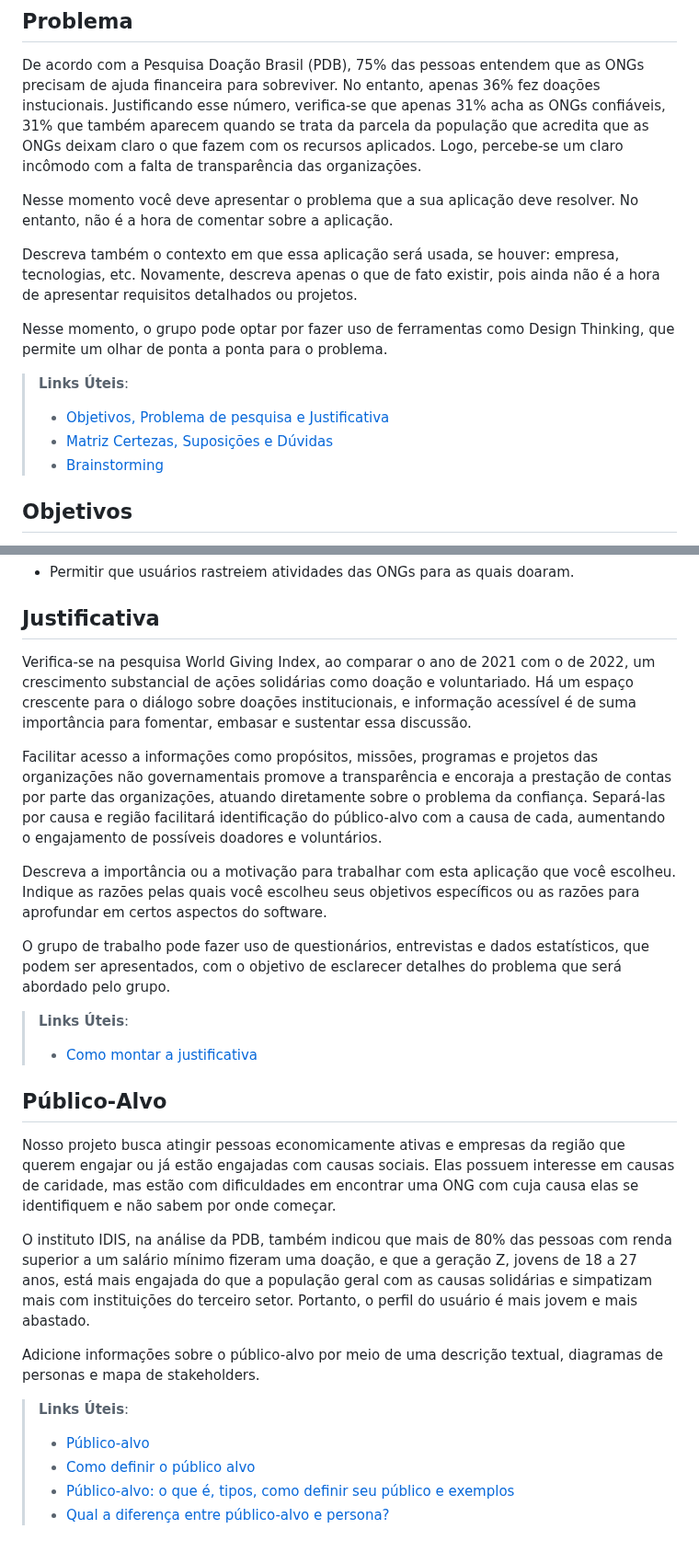
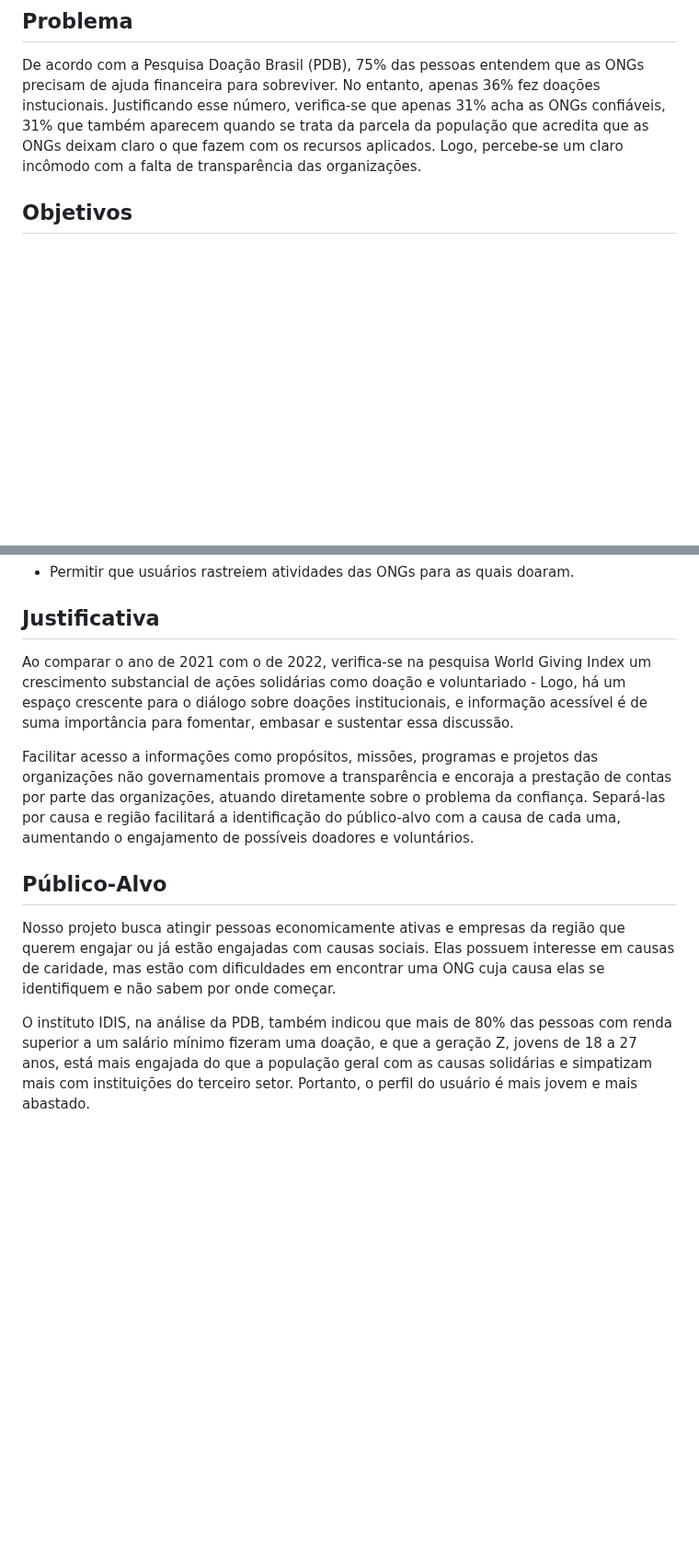
Before and after one commit to ICEI-PUC-Minas-PMV-SI/pmv-si-2023-2-pe1-t1-doacao-reacao-pmv, a Markdown page: docs/context.md, 2 parts joined by grey strips. Shown at 92% size. Rendered like a GitHub page; blank space fills up the shorter version.

Commit message:
Updated justificativa #4

```diff
--- a/docs/context.md
+++ b/docs/context.md
@@ -9,16 +9,6 @@ Assim, é possível imaginar que quanto mais fácil o ato de doar for, mais dinh
 
 De acordo com a Pesquisa Doação Brasil (PDB), 75% das pessoas entendem que as ONGs precisam de ajuda financeira para sobreviver. No entanto, apenas 36% fez doações instucionais. Justificando esse número, verifica-se que apenas 31% acha as ONGs confiáveis, 31% que também aparecem quando se trata da parcela da população que acredita que as ONGs deixam claro o que fazem com os recursos aplicados. Logo, percebe-se um claro incômodo com a falta de transparência das organizações.
 
-Nesse momento você deve apresentar o problema que a sua aplicação deve  resolver. No entanto, não é a hora de comentar sobre a aplicação.
-
-Descreva também o contexto em que essa aplicação será usada, se  houver: empresa, tecnologias, etc. Novamente, descreva apenas o que de  fato existir, pois ainda não é a hora de apresentar requisitos  detalhados ou projetos.
-
-Nesse momento, o grupo pode optar por fazer uso  de ferramentas como Design Thinking, que permite um olhar de ponta a ponta para o problema.
-
-> **Links Úteis**:
-> - [Objetivos, Problema de pesquisa e Justificativa](https://medium.com/@versioparole/objetivos-problema-de-pesquisa-e-justificativa-c98c8233b9c3)
-> - [Matriz Certezas, Suposições e Dúvidas](https://medium.com/educa%C3%A7%C3%A3o-fora-da-caixa/matriz-certezas-suposi%C3%A7%C3%B5es-e-d%C3%BAvidas-fa2263633655)
-> - [Brainstorming](https://www.euax.com.br/2018/09/brainstorming/)
 
 ## Objetivos
 
@@ -34,27 +24,12 @@ Desenvolver uma aplicação Web que apresente de forma clara e intuitiva as ONGs
 
 ## Justificativa
 
-Verifica-se na pesquisa World Giving Index, ao comparar o ano de 2021 com o de 2022, um crescimento substancial de ações solidárias como doação e voluntariado. Há um espaço crescente para o diálogo sobre doações institucionais, e informação acessível é de suma importância para fomentar, embasar e sustentar essa discussão.
+Ao comparar o ano de 2021 com o de 2022, verifica-se na pesquisa World Giving Index um crescimento substancial de ações solidárias como doação e voluntariado - Logo, há um espaço crescente para o diálogo sobre doações institucionais, e informação acessível é de suma importância para fomentar, embasar e sustentar essa discussão.
 
-Facilitar acesso a informações como propósitos, missões, programas e projetos das organizações não governamentais promove a transparência e encoraja a prestação de contas por parte das organizações, atuando diretamente sobre o problema da confiança. Separá-las por causa e região facilitará identificação do público-alvo com a causa de cada, aumentando o engajamento de possíveis doadores e voluntários.
-
-Descreva a importância ou a motivação para trabalhar com esta aplicação que você escolheu. Indique as razões pelas quais você escolheu seus objetivos específicos ou as razões para aprofundar em certos aspectos do software.
-
-O grupo de trabalho pode fazer uso de questionários, entrevistas e dados estatísticos, que podem ser apresentados, com o objetivo de esclarecer detalhes do problema que será abordado pelo grupo.
-
-> **Links Úteis**:
-> - [Como montar a justificativa](https://guiadamonografia.com.br/como-montar-justificativa-do-tcc/)
+Facilitar acesso a informações como propósitos, missões, programas e projetos das organizações não governamentais promove a transparência e encoraja a prestação de contas por parte das organizações, atuando diretamente sobre o problema da confiança. Separá-las por causa e região facilitará a identificação do público-alvo com a causa de cada uma, aumentando o engajamento de possíveis doadores e voluntários.
 
 ## Público-Alvo
 
-Nosso projeto busca atingir pessoas economicamente ativas e empresas da região que querem engajar ou já estão engajadas com causas sociais. Elas possuem interesse em causas de caridade, mas estão com dificuldades em encontrar uma ONG com cuja causa elas se identifiquem e não sabem por onde começar.
+Nosso projeto busca atingir pessoas economicamente ativas e empresas da região que querem engajar ou já estão engajadas com causas sociais. Elas possuem interesse em causas de caridade, mas estão com dificuldades em encontrar uma ONG cuja causa elas se identifiquem e não sabem por onde começar.
 
 O instituto IDIS, na análise da PDB, também indicou que mais de 80% das pessoas com renda superior a um salário mínimo fizeram uma doação, e que a geração Z, jovens de 18 a 27 anos, está mais engajada do que a população geral com as causas solidárias e simpatizam mais com instituições do terceiro setor. Portanto, o perfil do usuário é mais jovem e mais abastado.
-
-Adicione informações sobre o público-alvo por meio de uma descrição textual, diagramas de personas e mapa de stakeholders.
-
-> **Links Úteis**:
-> - [Público-alvo](https://blog.hotmart.com/pt-br/publico-alvo/)
-> - [Como definir o público alvo](https://exame.com/pme/5-dicas-essenciais-para-definir-o-publico-alvo-do-seu-negocio/)
-> - [Público-alvo: o que é, tipos, como definir seu público e exemplos](https://klickpages.com.br/blog/publico-alvo-o-que-e/)
-> - [Qual a diferença entre público-alvo e persona?](https://rockcontent.com/blog/diferenca-publico-alvo-e-persona/)
```
